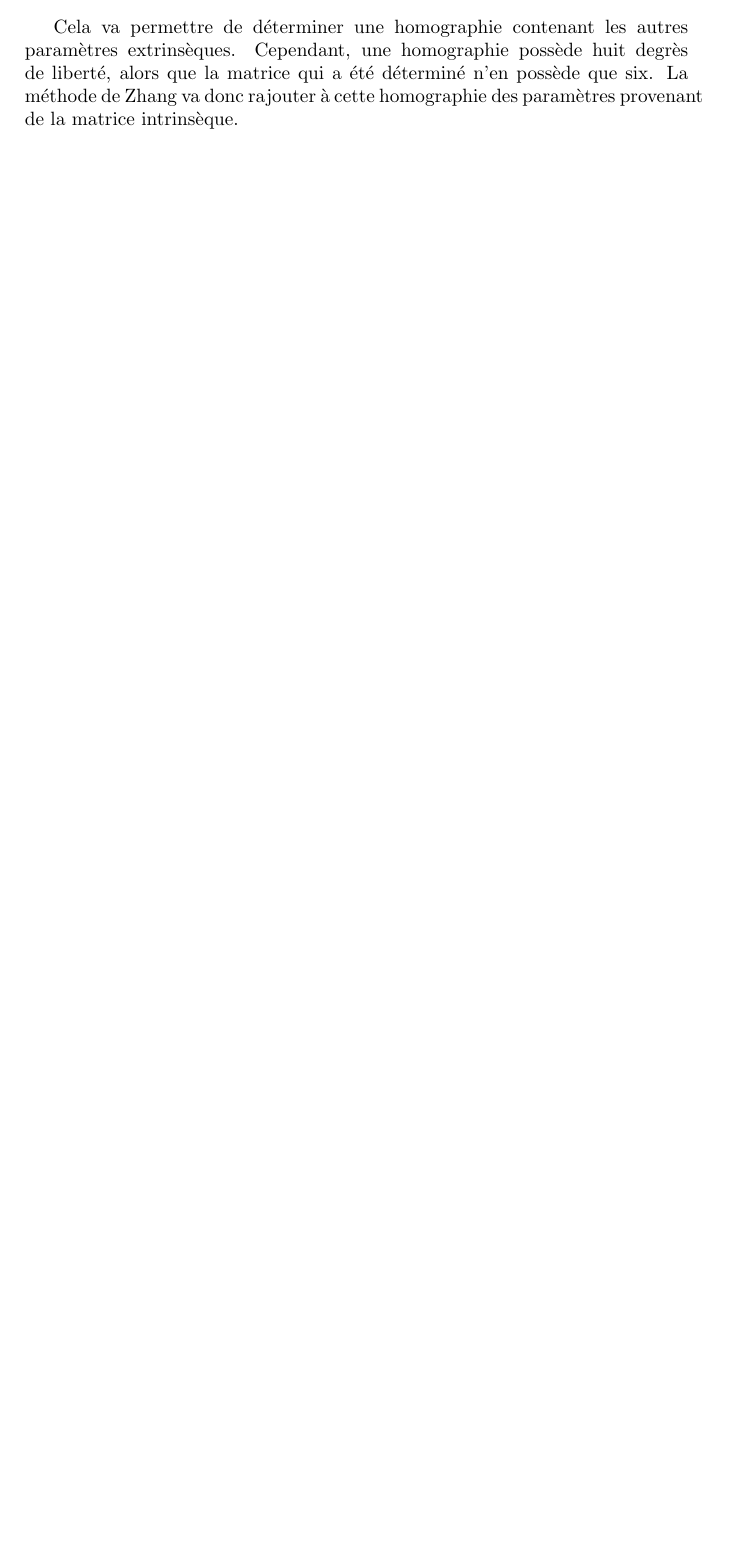
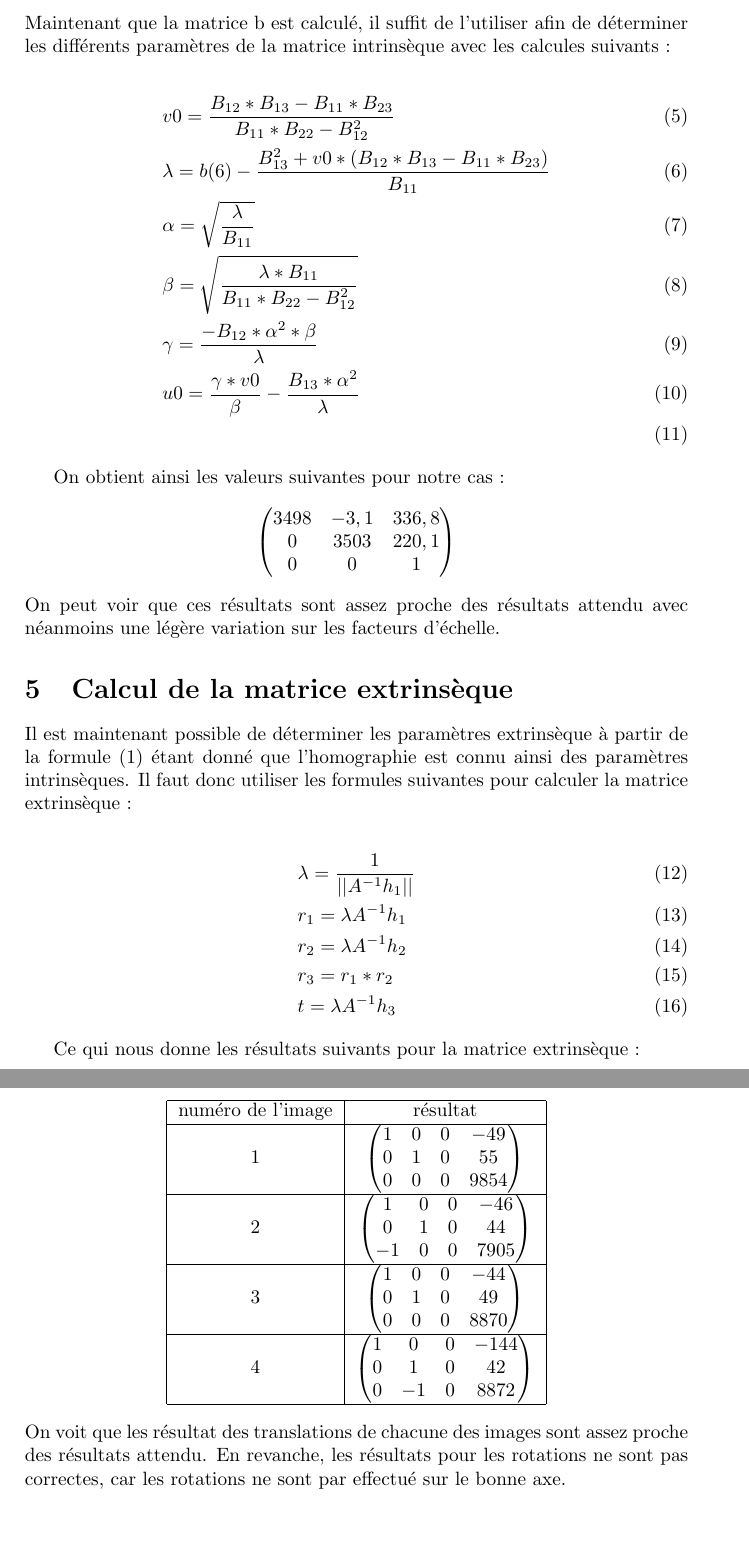
Before and after one commit to agoryu/VisA, a LaTeX document (tp1/rapport1.tex): part of the page before the commit and two parts of pages 4 and 5 of 5 after it, the two joined at a grey line, cut at the place of the change, the shorter picture padded with empty space. Compiled offline with pdfLaTeX.

Commit message:
matrice extrinseque dans rapport

```diff
--- a/tp1/rapport1.tex
+++ b/tp1/rapport1.tex
@@ -2,6 +2,7 @@
 \usepackage[utf8]{inputenc}
 \usepackage{amsmath}
 \usepackage{amssymb}
+\usepackage{amsfonts}
 
 %opening
 \title{Eléments de géométrie projective et calibration de caméra}
@@ -33,4 +52,0 @@ $$v_ij = [h_{i1}*h_{j1}, h_{i1}*h_{j2} + h_{i2}*h_{j1}, h_{i2}*h_{j2}, h_{i3}*h_
-Cela va permettre de déterminer une homographie contenant les autres paramètres extrinsèques.
-Cependant, une homographie possède huit degrès de liberté, alors que la matrice qui a été déterminé
-n'en possède que six. La méthode de Zhang va donc rajouter à cette homographie des paramètres provenant
-de la matrice intrinsèque.
@@ -37,2 +61,53 @@ de la matrice intrinsèque.
+\section{Calcul de la matrice intrinsèque}
+Maintenant que la matrice b est calculé, il suffit de l'utiliser afin de déterminer les différents
+paramètres de la matrice intrinsèque avec les calcules suivants :
+
+\begin{align}
+  &v0     = \frac{B_{12}*B_{13} - B_{11}*B_{23}}{B_{11}*B_{22} - B^2_{12}}\\
+  &\lambda = b(6) - \frac{B^2_{13} + v0 * (B_{12} * B_{13} - B_{11} * B_{23})}{B_{11}}\\
+  &\alpha  = \sqrt{\frac{\lambda}{B_{11}}}\\
+  &\beta   = \sqrt{\frac{\lambda*B_{11}}{B_{11}*B_{22} - B^2_{12}}}\\
+  &\gamma  = \frac{-B_{12}*\alpha^2*\beta}{\lambda}\\
+  &u0     = \frac{\gamma *v0}{\beta} - \frac{B_{13}*\alpha^2}{\lambda}\\
+\end{align}
+
+On obtient ainsi les valeurs suivantes pour notre cas :
+$$\begin{pmatrix} 3498 & -3,1 & 336,8\\0 & 3503 & 220,1\\ 0 & 0 & 1\end{pmatrix}$$
+On peut voir que ces résultats sont assez proche des résultats attendu avec néanmoins
+une légère variation sur les facteurs d'échelle.
+
+\section{Calcul de la matrice extrinsèque}
+Il est maintenant possible de déterminer les paramètres extrinsèque à partir de la formule (1)
+étant donné que l'homographie est connu ainsi des paramètres intrinsèques. Il faut donc utiliser
+les formules suivantes pour calculer la matrice extrinsèque :
+
+\begin{align}
+ &\lambda = \frac{1}{||A^{-1}h_1||}\\
+ &r_1=\lambda A^{-1}h_1\\
+ &r_2=\lambda A^{-1}h_2\\
+ &r_3=r_1*r_2\\
+ &t=\lambda A^{-1}h_3
+\end{align}
+
+Ce qui nous donne les résultats suivants pour la matrice extrinsèque :\\
+
+\begin{center}
+\begin{tabular}{|c|c|}
+ \hline
+ numéro de l'image & résultat\\
+ \hline
+ 1 & $\begin{pmatrix} 1 & 0 & 0 & -49\\0 & 1 & 0 & 55\\ 0 & 0 & 0 & 9854\end{pmatrix}$\\
+ \hline
+ 2 & $\begin{pmatrix} 1 & 0 & 0 & -46\\0 & 1 & 0 & 44\\ -1 & 0 & 0 & 7905\end{pmatrix}$\\
+ \hline
+ 3 & $\begin{pmatrix} 1 & 0 & 0 & -44\\0 & 1 & 0 & 49\\ 0 & 0 & 0 & 8870\end{pmatrix}$\\
+ \hline
+ 4 & $\begin{pmatrix} 1 & 0 & 0 & -144\\0 & 1 & 0 & 42\\ 0 & -1 & 0 & 8872\end{pmatrix}$\\
+ \hline
+\end{tabular}
+\end{center}
+On voit que les résultat des translations de chacune des images sont assez proche des résultats
+attendu. En revanche, les résultats pour les rotations ne sont pas correctes, car les rotations
+ne sont par effectué sur le bonne axe.
 
 \end{document}
```
Also changed, not shown: tp1/rapport1.tex (43 more changed lines), 1 other file.
